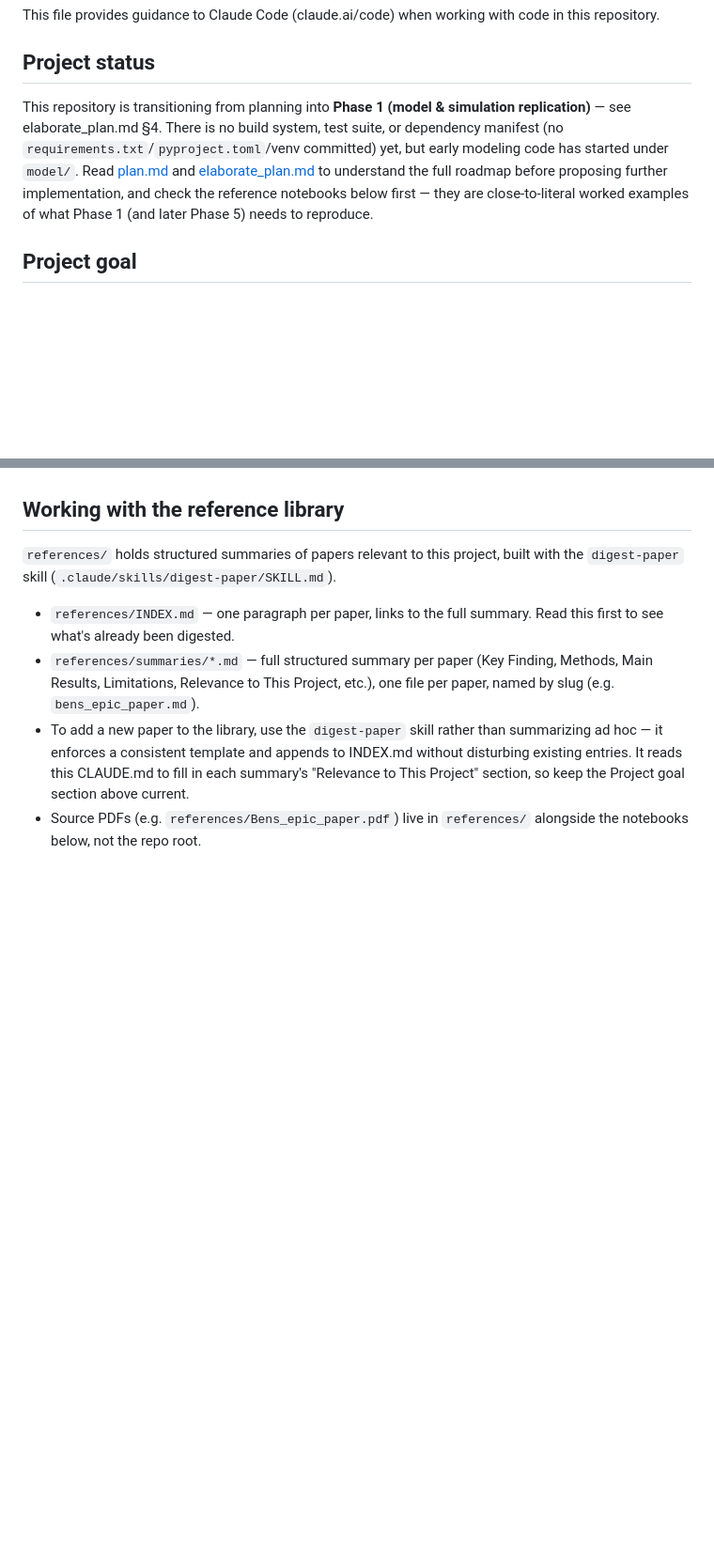
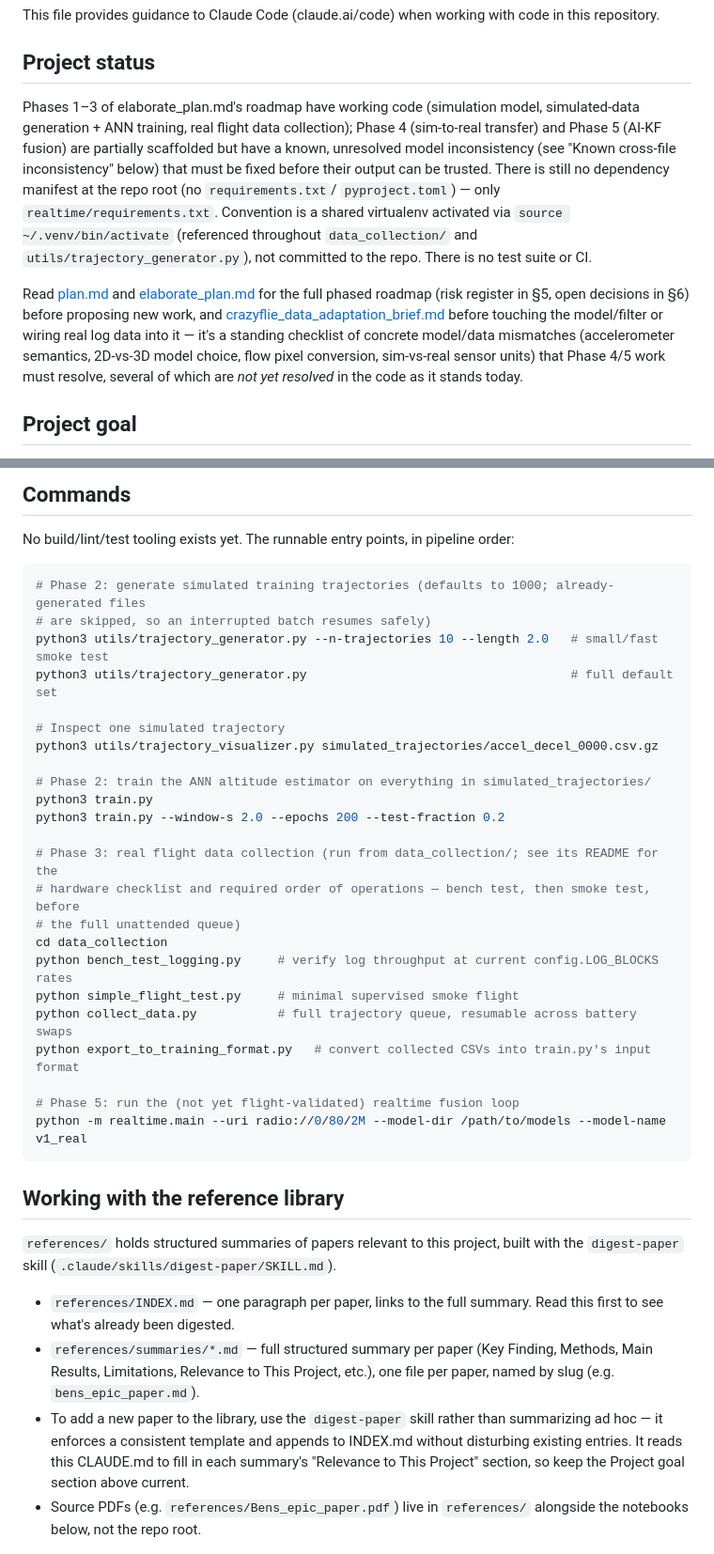
Before and after one commit to tamzeed-toha/ai_kalman_on_crazyflie, a Markdown page: CLAUDE.md, 2 parts joined by grey strips. Shown at 94% size. GitHub-like rendering; blank space fills up the shorter version.

````diff
--- a/CLAUDE.md
+++ b/CLAUDE.md
@@ -4,13 +4,22 @@ This file provides guidance to Claude Code (claude.ai/code) when working with co
 
 ## Project status
 
-This repository is transitioning from planning into **Phase 1 (model & simulation
-replication)** — see elaborate_plan.md §4. There is no build system, test suite, or dependency
-manifest (no `requirements.txt`/`pyproject.toml`/venv committed) yet, but early modeling code has
-started under `model/`. Read [plan.md](plan.md) and [elaborate_plan.md](elaborate_plan.md) to
-understand the full roadmap before proposing further implementation, and check the reference
-notebooks below first — they are close-to-literal worked examples of what Phase 1 (and later
-Phase 5) needs to reproduce.
+Phases 1–3 of elaborate_plan.md's roadmap have working code (simulation model, simulated-data
+generation + ANN training, real flight data collection); Phase 4 (sim-to-real transfer) and
+Phase 5 (AI-KF fusion) are partially scaffolded but have a known, unresolved model inconsistency
+(see "Known cross-file inconsistency" below) that must be fixed before their output can be
+trusted. There is still no dependency manifest at the repo root (no `requirements.txt`/
+`pyproject.toml`) — only `realtime/requirements.txt`. Convention is a shared virtualenv activated
+via `source ~/.venv/bin/activate` (referenced throughout `data_collection/` and
+`utils/trajectory_generator.py`), not committed to the repo. There is no test suite or CI.
+
+Read [plan.md](plan.md) and [elaborate_plan.md](elaborate_plan.md) for the full phased roadmap
+(risk register in §5, open decisions in §6) before proposing new work, and
+[crazyflie_data_adaptation_brief.md](crazyflie_data_adaptation_brief.md) before touching the
+model/filter or wiring real log data into it — it's a standing checklist of concrete model/data
+mismatches (accelerometer semantics, 2D-vs-3D model choice, flow pixel conversion, sim-vs-real
+sensor units) that Phase 4/5 work must resolve, several of which are *not yet resolved* in the
+code as it stands today.
 
 ## Project goal
 
@@ -40,3 +96,32 @@ work is unblocked.
+## Commands
+
+No build/lint/test tooling exists yet. The runnable entry points, in pipeline order:
+
+```bash
+# Phase 2: generate simulated training trajectories (defaults to 1000; already-generated files
+# are skipped, so an interrupted batch resumes safely)
+python3 utils/trajectory_generator.py --n-trajectories 10 --length 2.0   # small/fast smoke test
+python3 utils/trajectory_generator.py                                    # full default set
+
+# Inspect one simulated trajectory
+python3 utils/trajectory_visualizer.py simulated_trajectories/accel_decel_0000.csv.gz
+
+# Phase 2: train the ANN altitude estimator on everything in simulated_trajectories/
+python3 train.py
+python3 train.py --window-s 2.0 --epochs 200 --test-fraction 0.2
+
+# Phase 3: real flight data collection (run from data_collection/; see its README for the
+# hardware checklist and required order of operations — bench test, then smoke test, before
+# the full unattended queue)
+cd data_collection
+python bench_test_logging.py     # verify log throughput at current config.LOG_BLOCKS rates
+python simple_flight_test.py     # minimal supervised smoke flight
+python collect_data.py           # full trajectory queue, resumable across battery swaps
+python export_to_training_format.py   # convert collected CSVs into train.py's input format
+
+# Phase 5: run the (not yet flight-validated) realtime fusion loop
+python -m realtime.main --uri radio://0/80/2M --model-dir /path/to/models --model-name v1_real
+```
 
 ## Working with the reference library
 
````
Also changed, not shown: other parts of CLAUDE.md (+87 -81 lines).
